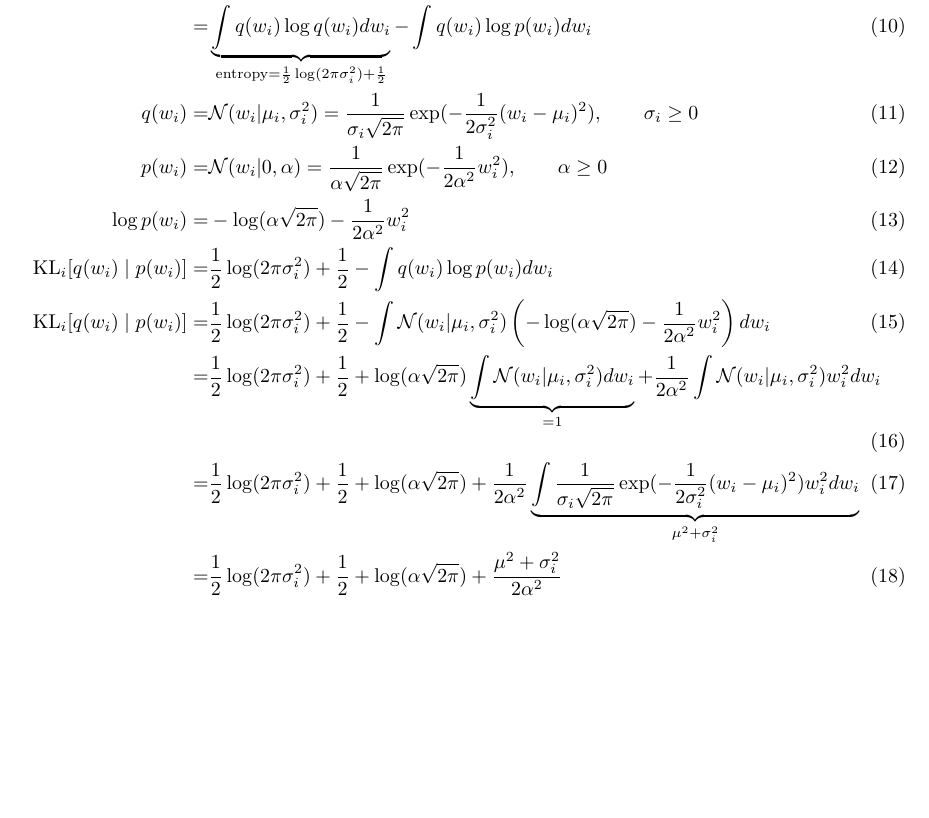
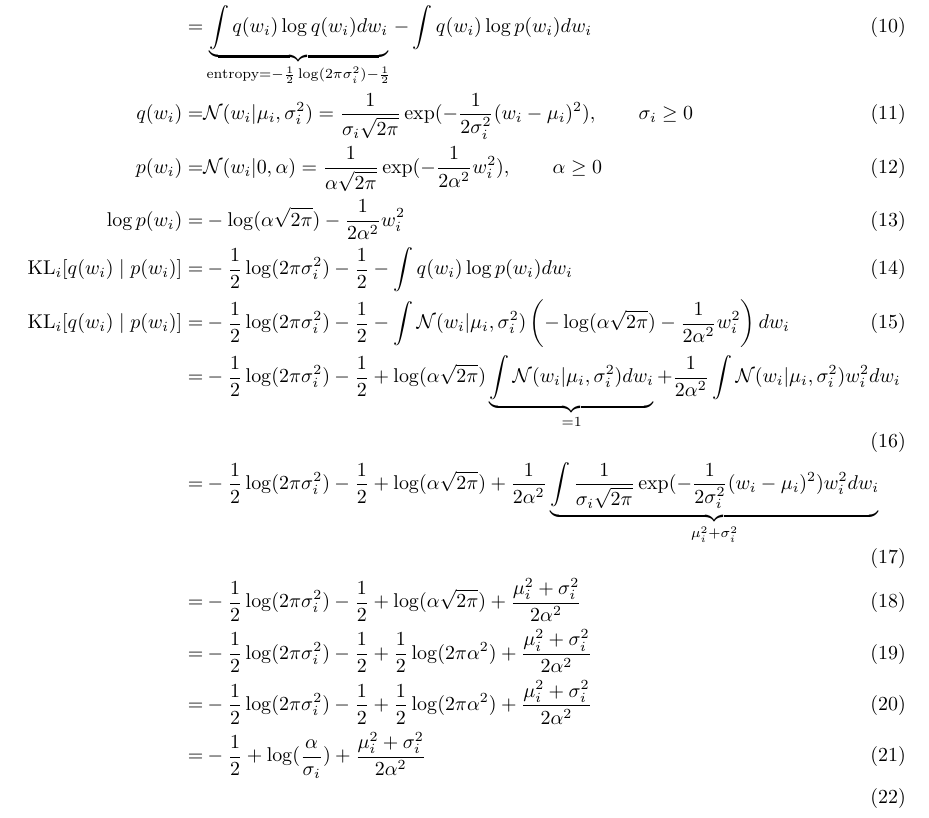
Before and after one commit to christiansegercrantz/Machine-Learning-Advanced-Probabilistic-Methods-course-2022, a LaTeX problem sheet (Assignments/Sketch.tex): part of page 3 of 3, cut so that both start at the same text, the shorter picture padded with empty space. Compiled offline with pdfLaTeX.

Commit message:
Updated sketch

```diff
--- a/Assignments/Sketch.tex
+++ b/Assignments/Sketch.tex
@@ -34,15 +34,18 @@ Since the prior $p(\mathbf{w})$ is a MVN with diagonal covariance and that the m
 \begin{align}
 	\text{KL}\left[q(\mathbf{w})| p(\mathbf{w})\right]) &= \text{KL}_0\left[q(w_0)| p(w_0)\right]) + \text{KL}_1\left[q(w_1)| p(w_1)\right]) \\
 	\text{KL}_i[q(w_i)\mid p(w_i)] =& \int -q(w_i) \log\frac{p(w_i)}{q(w_i)} dw_i \\
-	=& \underbrace{\int q(w_i) \log q(w_i) dw_i}_{\text{entropy} = \frac{1}{2}\log(2\pi\sigma_i^2)+\frac{1}{2}} - \int q(w_i) \log p(w_i) dw_i \\
+	=& \underbrace{\int q(w_i) \log q(w_i) dw_i}_{\text{entropy} = -\frac{1}{2}\log(2\pi\sigma_i^2)-\frac{1}{2}} - \int q(w_i) \log p(w_i) dw_i \\
 	q(w_i) =& \mathcal{N}(w_i | \mu_i,\sigma_i^2) = \frac{1}{\sigma_i \sqrt{2\pi}}\exp(-\frac{1}{2\sigma_i^2}(w_i-\mu_i)^2), \qquad \sigma_i \geq 0 \\
 	%\log q(w_i) =&-\log(\sigma_i \sqrt{2\pi}) -\frac{1}{2\sigma_i^2}(w_i-\mu_i)^2 \\
 	p(w_i) =& \mathcal{N}(w_i | 0,\alpha) =\frac{1}{\alpha \sqrt{2\pi}} \exp(-\frac{1}{2\alpha^2}w_i^2) , \qquad \alpha \geq 0\\
 	\log p(w_i) =&-\log(\alpha \sqrt{2\pi}) -\frac{1}{2\alpha^2}w_i^2 \\
-	\text{KL}_i[q(w_i)\mid p(w_i)] =& \frac{1}{2}\log(2\pi\sigma_i^2)+\frac{1}{2}- \int q(w_i) \log p(w_i) dw_i \\
-	\text{KL}_i[q(w_i)\mid p(w_i)] =& \frac{1}{2}\log(2\pi\sigma_i^2)+\frac{1}{2}- \int \mathcal{N}(w_i | \mu_i,\sigma_i^2) \left(  -\log(\alpha \sqrt{2\pi}) -\frac{1}{2\alpha^2}w_i^2\right)  dw_i \\
-	=& \frac{1}{2}\log(2\pi\sigma_i^2)+\frac{1}{2} + \log(\alpha \sqrt{2\pi})\underbrace{\int \mathcal{N}(w_i | \mu_i,\sigma_i^2)dw_i}_{=1} +\frac{1}{2\alpha^2}\int \mathcal{N}(w_i | \mu_i,\sigma_i^2)w_i^2  dw_i \\
-	=& \frac{1}{2}\log(2\pi\sigma_i^2)+\frac{1}{2} + \log(\alpha \sqrt{2\pi}) +\frac{1}{2\alpha^2}\underbrace{\int \frac{1}{\sigma_i \sqrt{2\pi}}\exp(-\frac{1}{2\sigma_i^2}(w_i-\mu_i)^2)w_i^2  dw_i}_{\mu^2+\sigma_i^2} \\
-	=& \frac{1}{2}\log(2\pi\sigma_i^2)+\frac{1}{2} + \log(\alpha \sqrt{2\pi}) +\frac{\mu^2+\sigma_i^2}{2\alpha^2}  \\
+	\text{KL}_i[q(w_i)\mid p(w_i)] =& -\frac{1}{2}\log(2\pi\sigma_i^2)-\frac{1}{2}- \int q(w_i) \log p(w_i) dw_i \\
+	\text{KL}_i[q(w_i)\mid p(w_i)] =& -\frac{1}{2}\log(2\pi\sigma_i^2)-\frac{1}{2}- \int \mathcal{N}(w_i | \mu_i,\sigma_i^2) \left(  -\log(\alpha \sqrt{2\pi}) -\frac{1}{2\alpha^2}w_i^2\right)  dw_i \\
+	=& -\frac{1}{2}\log(2\pi\sigma_i^2)-\frac{1}{2} + \log(\alpha \sqrt{2\pi})\underbrace{\int \mathcal{N}(w_i | \mu_i,\sigma_i^2)dw_i}_{=1} +\frac{1}{2\alpha^2}\int \mathcal{N}(w_i | \mu_i,\sigma_i^2)w_i^2  dw_i \\
+	=& -\frac{1}{2}\log(2\pi\sigma_i^2)-\frac{1}{2} + \log(\alpha \sqrt{2\pi}) +\frac{1}{2\alpha^2}\underbrace{\int \frac{1}{\sigma_i \sqrt{2\pi}}\exp(-\frac{1}{2\sigma_i^2}(w_i-\mu_i)^2)w_i^2  dw_i}_{\mu_i^2+\sigma_i^2} \\
+	=& -\frac{1}{2}\log(2\pi\sigma_i^2)-\frac{1}{2} + \log(\alpha \sqrt{2\pi}) +\frac{\mu_i^2+\sigma_i^2}{2\alpha^2} \\
+	=& -\frac{1}{2}\log(2\pi\sigma_i^2)-\frac{1}{2} + \frac{1}{2}\log( 2\pi \alpha^2) +\frac{\mu_i^2+\sigma_i^2}{2\alpha^2}  \\
+	=& -\frac{1}{2}\log(2\pi\sigma_i^2)-\frac{1}{2} + \frac{1}{2}\log( 2\pi \alpha^2) +\frac{\mu_i^2+\sigma_i^2}{2\alpha^2}  \\
+	=& -\frac{1}{2} + \log(\frac{\alpha}{\sigma_i}) +\frac{\mu_i^2+\sigma_i^2}{2\alpha^2}  \\
 \end{align}
 \end{document}
```
Also changed, not shown: Assignments/Sketch.pdf, 2 other files.
